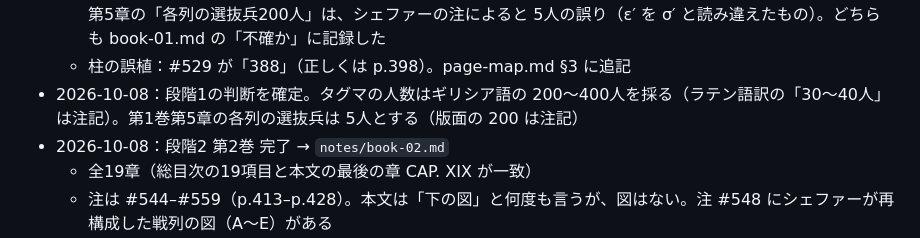
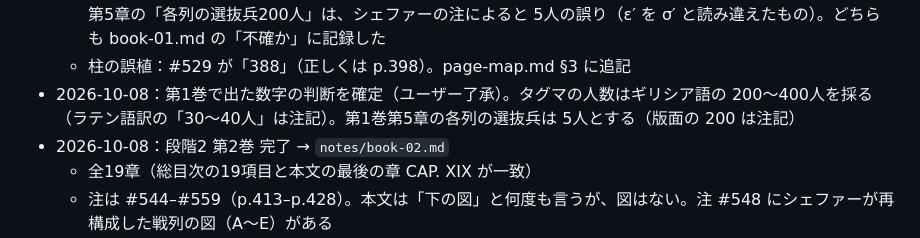
Before and after one commit to samsreeds/strategikon, a Markdown page: CLAUDE.md, the part around the change. Drawn GitHub-style.

Commit message:
Fix wording of decision entry in project status
Co-Authored-By: Claude Opus 5.5 <noreply@anthropic.com>

```diff
--- a/CLAUDE.md
+++ b/CLAUDE.md
@@ -140,7 +140,7 @@ PDF全体を間引いて見て、`notes/page-map.md` を作る。
   - 注は #517–#543（p.386–p.412）。第1巻には図版がない
   - 版面の数字に誤りがある。第4章のタグマの人数は、ギリシア語が 300〜400人、ラテン語訳が「30〜40人」。第5章の「各列の選抜兵200人」は、シェファーの注によると 5人の誤り（ε′ を σ′ と読み違えたもの）。どちらも book-01.md の「不確か」に記録した
   - 柱の誤植：#529 が「388」（正しくは p.398）。page-map.md §3 に追記
-- 2026-10-08：段階1の判断を確定。タグマの人数はギリシア語の 200〜400人を採る（ラテン語訳の「30〜40人」は注記）。第1巻第5章の各列の選抜兵は 5人とする（版面の 200 は注記）
+- 2026-10-08：第1巻で出た数字の判断を確定（ユーザー了承）。タグマの人数はギリシア語の 200〜400人を採る（ラテン語訳の「30〜40人」は注記）。第1巻第5章の各列の選抜兵は 5人とする（版面の 200 は注記）
 - 2026-10-08：段階2 第2巻 完了 → `notes/book-02.md`
   - 全19章（総目次の19項目と本文の最後の章 CAP. XIX が一致）
   - 注は #544–#559（p.413–p.428）。本文は「下の図」と何度も言うが、図はない。注 #548 にシェファーが再構成した戦列の図（A〜E）がある
```
